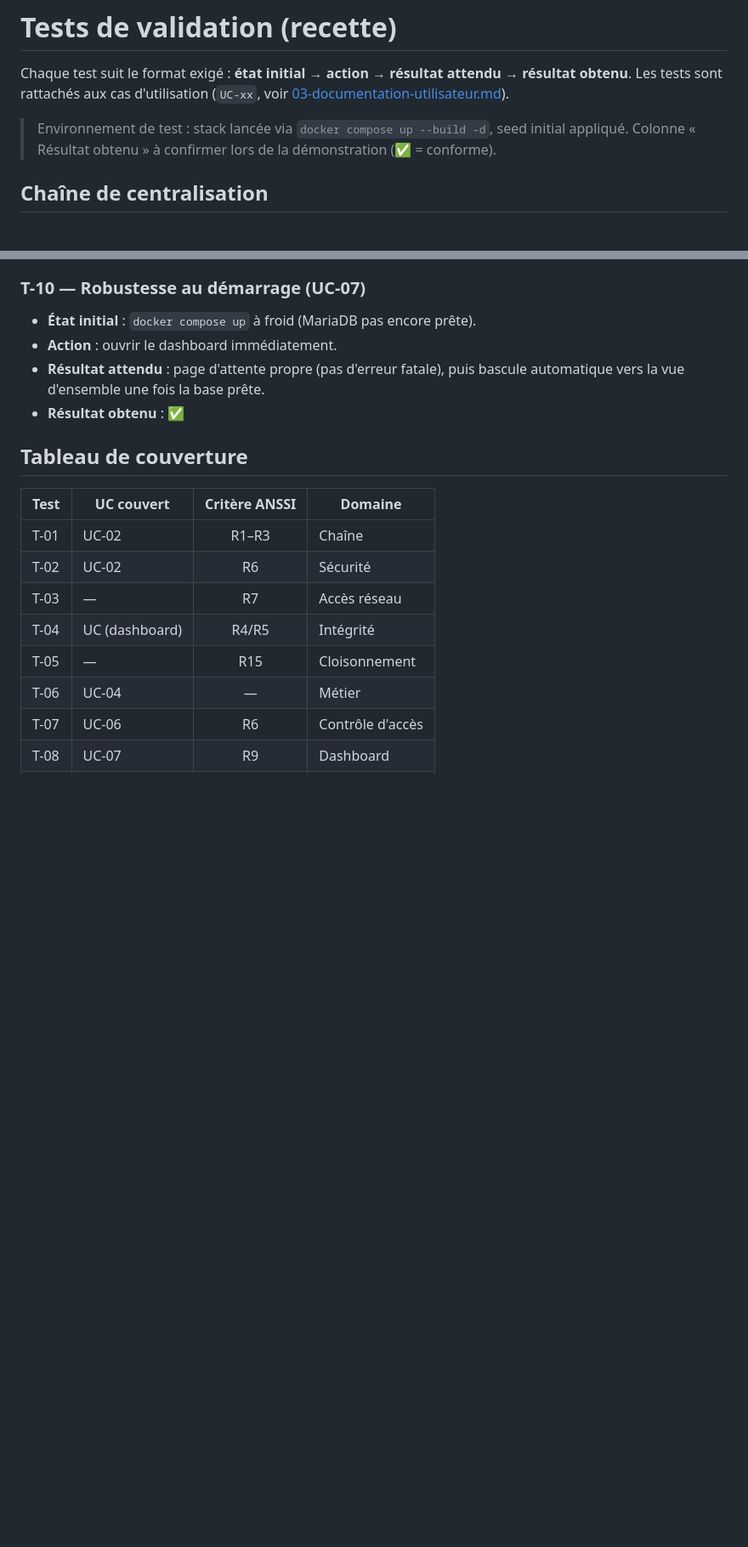
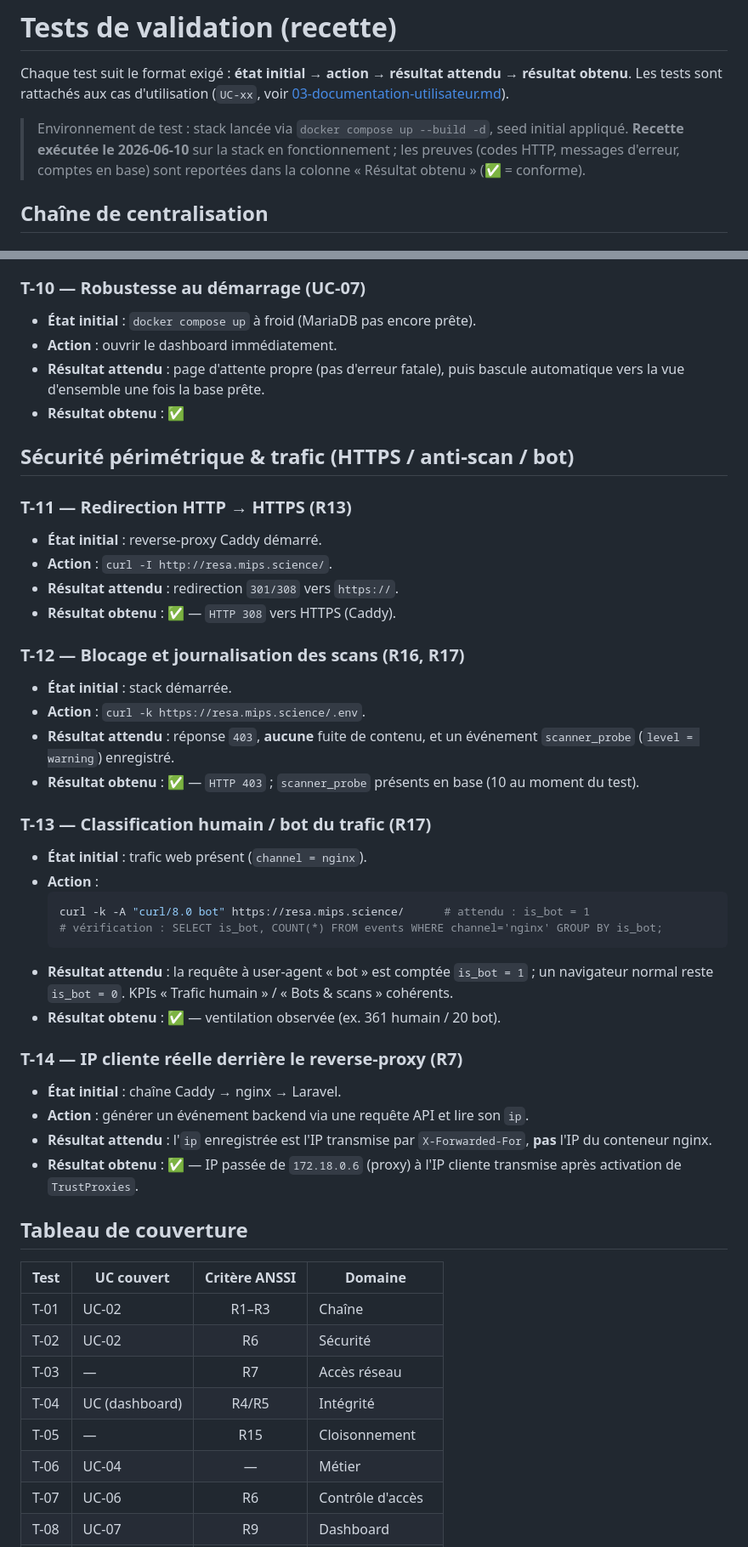
Before and after one commit to MatheoMoreira/Dashboard-RsysLogs, a Markdown page: docs/04-tests-validation.md, 2 parts joined by grey strips. Shown at 85% size. GitHub-like rendering; blank space fills up the shorter version.

````diff
--- a/docs/04-tests-validation.md
+++ b/docs/04-tests-validation.md
@@ -5,8 +5,9 @@ résultat obtenu**. Les tests sont rattachés aux cas d'utilisation (`UC-xx`,
 voir [03-documentation-utilisateur.md](03-documentation-utilisateur.md)).
 
 > Environnement de test : stack lancée via `docker compose up --build -d`, seed
-> initial appliqué. Colonne « Résultat obtenu » à confirmer lors de la démonstration
-> (✅ = conforme).
+> initial appliqué. **Recette exécutée le 2026-06-10** sur la stack en
+> fonctionnement ; les preuves (codes HTTP, messages d'erreur, comptes en base)
+> sont reportées dans la colonne « Résultat obtenu » (✅ = conforme).
 
 ## Chaîne de centralisation
 
@@ -89,6 +91,40 @@ voir [03-documentation-utilisateur.md](03-documentation-utilisateur.md)).
   automatique vers la vue d'ensemble une fois la base prête.
 - **Résultat obtenu** : ✅
 
+## Sécurité périmétrique & trafic (HTTPS / anti-scan / bot)
+
+### T-11 — Redirection HTTP → HTTPS (R13)
+- **État initial** : reverse-proxy Caddy démarré.
+- **Action** : `curl -I http://resa.mips.science/`.
+- **Résultat attendu** : redirection `301/308` vers `https://`.
+- **Résultat obtenu** : ✅ — `HTTP 308` vers HTTPS (Caddy).
+
+### T-12 — Blocage et journalisation des scans (R16, R17)
+- **État initial** : stack démarrée.
+- **Action** : `curl -k https://resa.mips.science/.env`.
+- **Résultat attendu** : réponse `403`, **aucune** fuite de contenu, et un événement
+  `scanner_probe` (`level = warning`) enregistré.
+- **Résultat obtenu** : ✅ — `HTTP 403` ; `scanner_probe` présents en base (10 au moment du test).
+
+### T-13 — Classification humain / bot du trafic (R17)
+- **État initial** : trafic web présent (`channel = nginx`).
+- **Action** :
+  ```bash
+  curl -k -A "curl/8.0 bot" https://resa.mips.science/      # attendu : is_bot = 1
+  # vérification : SELECT is_bot, COUNT(*) FROM events WHERE channel='nginx' GROUP BY is_bot;
+  ```
+- **Résultat attendu** : la requête à user-agent « bot » est comptée `is_bot = 1` ; un
+  navigateur normal reste `is_bot = 0`. KPIs « Trafic humain » / « Bots & scans » cohérents.
+- **Résultat obtenu** : ✅ — ventilation observée (ex. 361 humain / 20 bot).
+
+### T-14 — IP cliente réelle derrière le reverse-proxy (R7)
+- **État initial** : chaîne Caddy → nginx → Laravel.
+- **Action** : générer un événement backend via une requête API et lire son `ip`.
+- **Résultat attendu** : l'`ip` enregistrée est l'IP transmise par `X-Forwarded-For`,
+  **pas** l'IP du conteneur nginx.
+- **Résultat obtenu** : ✅ — IP passée de `172.18.0.6` (proxy) à l'IP cliente transmise
+  après activation de `TrustProxies`.
+
 ## Tableau de couverture
 
 | Test | UC couvert | Critère ANSSI | Domaine |
````
Also changed, not shown: other parts of docs/04-tests-validation.md (+11 -6 lines), docs/07-mockup.md (+38 -28 lines).
